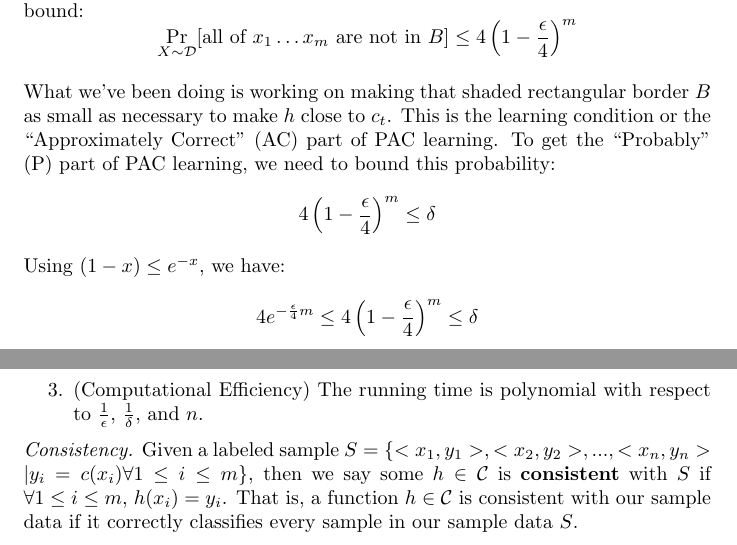
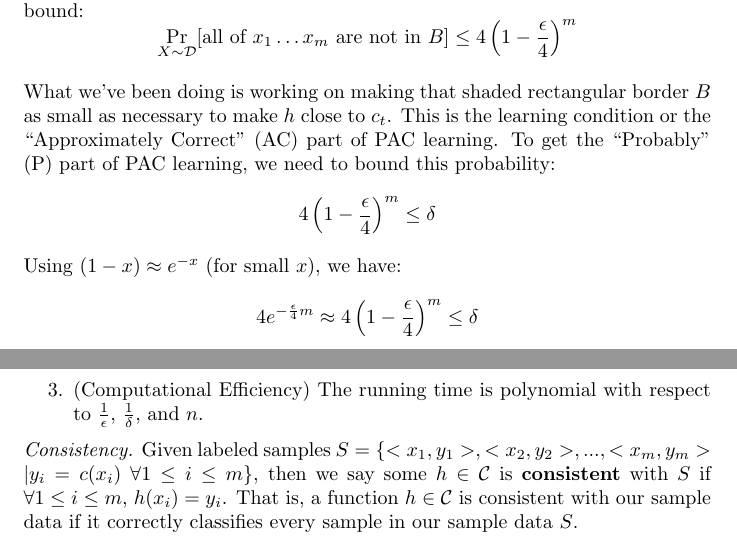
Before and after one commit to sonicxml/MachineLearning-Notes, a LaTeX document (notes.tex): two parts of pages 5 and 6 of 30, joined at a grey line, cut so that both start at the same text. Compiled offline with pdfLaTeX.

Commit message:
Small updates

```diff
--- a/notes.tex
+++ b/notes.tex
@@ -356,8 +356,8 @@ If we let each of the strips have roughly the same probability mass, we can boun
 
 What we've been doing is working on making that shaded rectangular border $B$ as small as necessary to make $h$ close to $c_t$. This is the learning condition or the ``Approximately Correct" (AC) part of PAC learning. To get the ``Probably" (P) part of PAC learning, we need to bound this probability:
 \[4 \left(1 - \frac{\epsilon}{4}\right)^m \leq \delta\]
-Using $(1 - x) \leq e^{-x}$, we have:
-\[4e^{-\frac{\epsilon}{4} m} \leq 4 \left(1 - \frac{\epsilon}{4}\right)^m \leq \delta\]
+Using $(1 - x) \approx e^{-x}$ (for small $x$), we have:
+\[4e^{-\frac{\epsilon}{4} m} \approx 4 \left(1 - \frac{\epsilon}{4}\right)^m \leq \delta\]
 \[4e^{-\frac{\epsilon}{4} m} \leq \delta\]
 \[\frac{-\epsilon}{4} m \leq \ln \frac{\delta}{4}\]
 \[m \geq \frac{4}{\epsilon} \ln \frac{4}{\delta}\]
@@ -402,8 +402,8 @@ satisfies the following conditions:
         $\frac{1}{\delta}$, and $n$.
 \end{enumerate}
 
-\emph{Consistency.} Given a labeled
-sample $S = \{<x_1, y_1>, <x_2, y_2>, ..., <x_n, y_n> | y_i = c(x_i)
+\emph{Consistency.} Given labeled
+samples $S = \{<x_1, y_1>, <x_2, y_2>, ..., <x_m, y_m> | y_i = c(x_i)\
 \forall 1 \leq i \leq m\}$, then we say some $h \in \mathcal{C}$ is
 \textbf{consistent} with $S$ if $\forall 1 \leq i \leq m,$
 $h(x_i) = y_i$. That is, a function $h \in \mathcal{C}$ is consistent
```
Also changed, not shown: README.md, notes.pdf, notes.tex (4 more changed lines).
